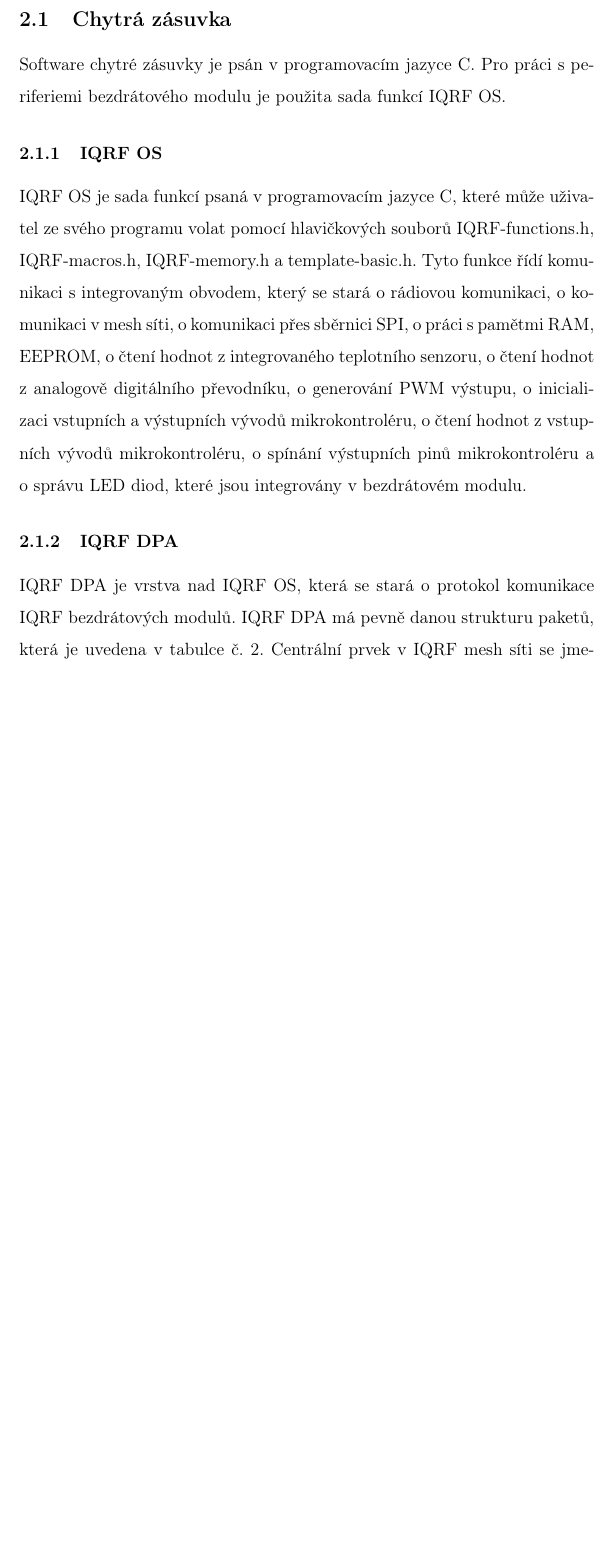
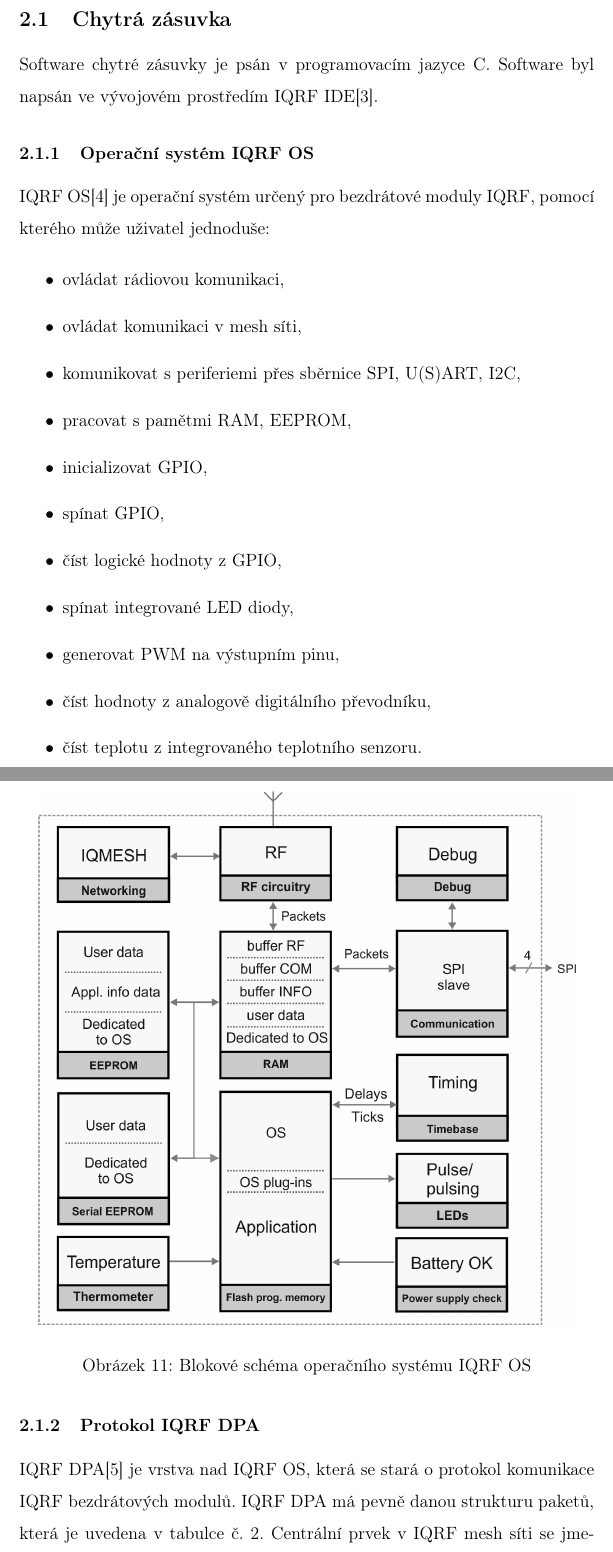
Before and after one commit to Roman3349/smart-socket, a LaTeX document (soc/soc.tex): part of page 20 of 28 before the commit and two parts of pages 20 and 21 of 29 after it, the two joined at a grey line, cut so that both start at the same text, the shorter picture padded with empty space. Compiled offline with pdfLaTeX.

Commit message:
Update docs
Signed-off-by: Roman3349 <ondracek.roman@centrum.cz>

```diff
--- a/soc/soc.tex
+++ b/soc/soc.tex
@@ -330,15 +328,36 @@
 
 \subsection{Chytrá zásuvka}
 
-Software chytré zásuvky je psán v~programovacím jazyce C. Pro práci s~periferiemi bezdrátového modulu je použita sada funkcí IQRF OS.
+Software chytré zásuvky je psán v~programovacím jazyce C. Software byl napsán ve vývojovém prostředím IQRF IDE\cite{iqrf-ide}.
 
-\subsubsection{IQRF OS}
+\subsubsection{Operační systém IQRF OS}
 
-IQRF OS je sada funkcí psaná v~programovacím jazyce C, které může uživatel ze svého programu volat pomocí hlavičkových souborů IQRF-functions.h, IQRF-macros.h, IQRF-memory.h a template-basic.h. Tyto funkce řídí komunikaci s~integrovaným obvodem, který se stará o~rádiovou komunikaci, o~komunikaci v~mesh síti, o~komunikaci přes sběrnici SPI, o~práci s~pamětmi RAM, EEPROM, o~čtení hodnot z~integrovaného teplotního senzoru, o~čtení hodnot z~analogově digitálního převodníku, o~generování PWM výstupu, o~inicializaci vstupních a výstupních vývodů mikrokontroléru, o~čtení hodnot z~vstupních vývodů mikrokontroléru, o~spínání výstupních pinů mikrokontroléru a o~správu LED diod, které jsou integrovány v~bezdrátovém modulu.
+IQRF OS\cite{iqrf-os} je operační systém určený pro bezdrátové moduly IQRF, pomocí kterého může uživatel jednoduše:
 
-\subsubsection{IQRF DPA}
+\begin{itemize}
+	\item ovládat rádiovou komunikaci,
+	\item ovládat komunikaci v~mesh síti,
+	\item komunikovat s~periferiemi přes sběrnice SPI, U(S)ART, I2C,
+	\item pracovat s pamětmi RAM, EEPROM,
+	\item inicializovat GPIO,
+	\item spínat GPIO,
+	\item číst logické hodnoty z GPIO,
+	\item spínat integrované LED diody,
+	\item generovat PWM na výstupním pinu,
+	\item číst hodnoty z~analogově digitálního převodníku,
+	\item číst teplotu z~integrovaného teplotního senzoru.
+\end{itemize}
 
-IQRF DPA je vrstva nad IQRF OS, která se stará o~protokol komunikace IQRF bezdrátových modulů. IQRF DPA má pevně danou strukturu paketů, která je uvedena v~tabulce č.~2. Centrální prvek v~IQRF mesh síti se jmenuje koordinátor, který je umístěn v~bráně. Koordinátor má se své paměti EEPROM uložené informace o~dalších bezdrátových modulech, se kterými má komunikovat. Pokud koordinátor přijme data od bezdrátového modulu, jehož informace nemá uložené v~EEPROM paměti, pak data ignoruje.
+\begin{figure}[H]
+\centering
+\label{fig:foto/rpi2}
+\includegraphics[width = 128mm]{img/iqrf/os-blokove-schema.png}
+\caption{Blokové schéma operačního systému IQRF OS}
+\end{figure}
+
+\subsubsection{Protokol IQRF DPA}
+
+IQRF DPA\cite{iqrf-dpa} je vrstva nad IQRF OS, která se stará o~protokol komunikace IQRF bezdrátových modulů. IQRF DPA má pevně danou strukturu paketů, která je uvedena v~tabulce č.~2. Centrální prvek v~IQRF mesh síti se jmenuje koordinátor, který je umístěn v~bráně. Koordinátor má se své paměti EEPROM uložené informace o~dalších bezdrátových modulech, se kterými má komunikovat. Pokud koordinátor přijme data od bezdrátového modulu, jehož informace nemá uložené v~EEPROM paměti, pak data ignoruje.
 
 \subsection{Brána}
 
```
Also changed, not shown: soc/img/iqrf/os-blokove-schema.png (added), soc/soc.tex (4 more changed lines).
